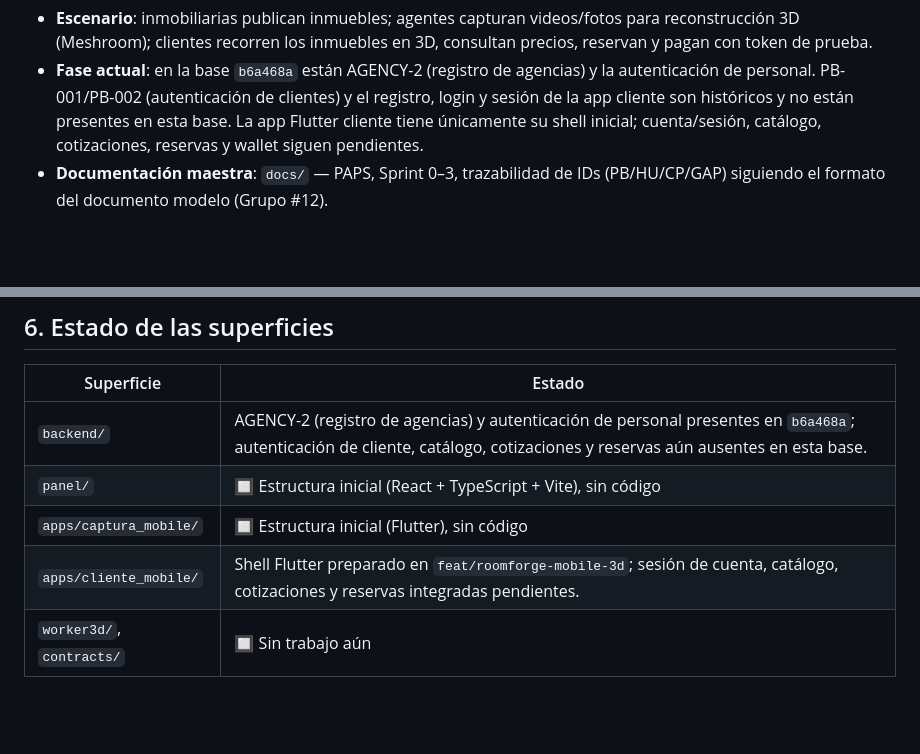
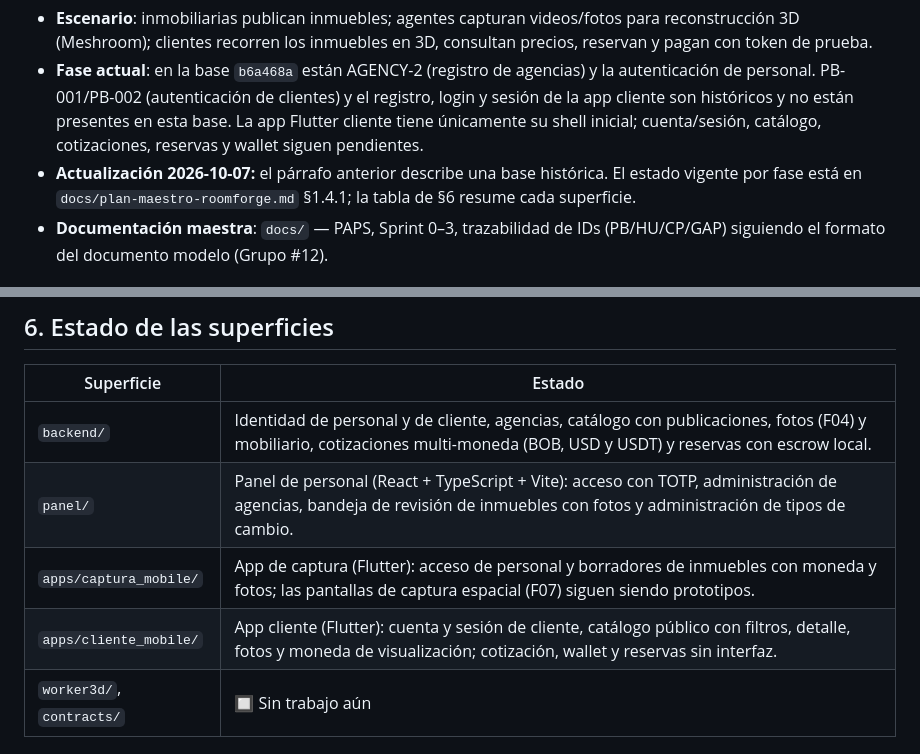
Before and after one commit to Fivoryu/sw1_pro_final_2026_2, a Markdown page: AGENTS.md, 2 parts joined by grey strips. Rendered like a GitHub page; blank space fills up the shorter version.

```diff
--- a/AGENTS.md
+++ b/AGENTS.md
@@ -8,6 +8,7 @@
 
 - **Escenario**: inmobiliarias publican inmuebles; agentes capturan videos/fotos para reconstrucción 3D (Meshroom); clientes recorren los inmuebles en 3D, consultan precios, reservan y pagan con token de prueba.
 - **Fase actual**: en la base `b6a468a` están AGENCY-2 (registro de agencias) y la autenticación de personal. PB-001/PB-002 (autenticación de clientes) y el registro, login y sesión de la app cliente son históricos y no están presentes en esta base. La app Flutter cliente tiene únicamente su shell inicial; cuenta/sesión, catálogo, cotizaciones, reservas y wallet siguen pendientes.
+- **Actualización 2026-10-07:** el párrafo anterior describe una base histórica. El estado vigente por fase está en `docs/plan-maestro-roomforge.md` §1.4.1; la tabla de §6 resume cada superficie.
 - **Documentación maestra**: `docs/` — PAPS, Sprint 0–3, trazabilidad de IDs (PB/HU/CP/GAP) siguiendo el formato del documento modelo (Grupo #12).
 
 ## 2. Cómo trabajar acá (primero leé esto)
@@ -96,10 +97,10 @@ docker compose -f infra/docker/compose.postgres.yml up -d
 
 | Superficie | Estado |
 | --- | --- |
-| `backend/` | AGENCY-2 (registro de agencias) y autenticación de personal presentes en `b6a468a`; autenticación de cliente, catálogo, cotizaciones y reservas aún ausentes en esta base. |
-| `panel/` | 🔲 Estructura inicial (React + TypeScript + Vite), sin código |
-| `apps/captura_mobile/` | 🔲 Estructura inicial (Flutter), sin código |
-| `apps/cliente_mobile/` | Shell Flutter preparado en `feat/roomforge-mobile-3d`; sesión de cuenta, catálogo, cotizaciones y reservas integradas pendientes. |
+| `backend/` | Identidad de personal y de cliente, agencias, catálogo con publicaciones, fotos (F04) y mobiliario, cotizaciones multi-moneda (BOB, USD y USDT) y reservas con escrow local. |
+| `panel/` | Panel de personal (React + TypeScript + Vite): acceso con TOTP, administración de agencias, bandeja de revisión de inmuebles con fotos y administración de tipos de cambio. |
+| `apps/captura_mobile/` | App de captura (Flutter): acceso de personal y borradores de inmuebles con moneda y fotos; las pantallas de captura espacial (F07) siguen siendo prototipos. |
+| `apps/cliente_mobile/` | App cliente (Flutter): cuenta y sesión de cliente, catálogo público con filtros, detalle, fotos y moneda de visualización; cotización, wallet y reservas sin interfaz. |
 | `worker3d/`, `contracts/` | 🔲 Sin trabajo aún |
 
 ## 7. Documentación y trazabilidad (convenciones)
```
Also changed, not shown: docs/plan-maestro-roomforge.md (+5 -3 lines), odd/tasks/f04-photos.md (+20 -0 lines).
